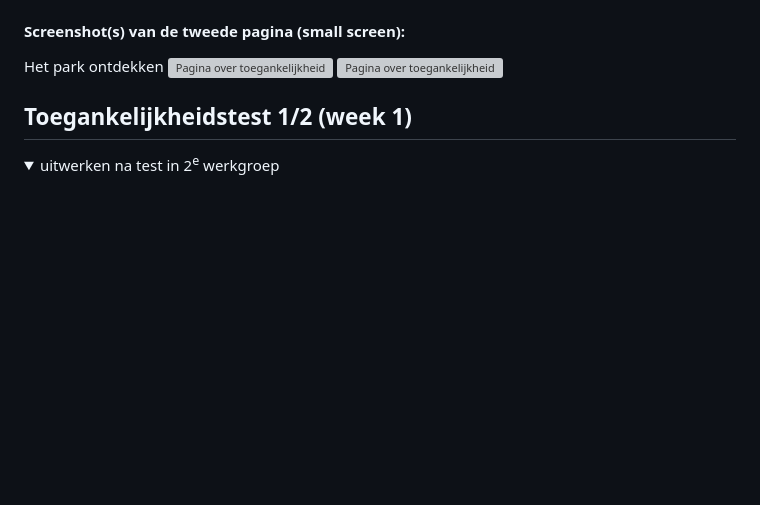
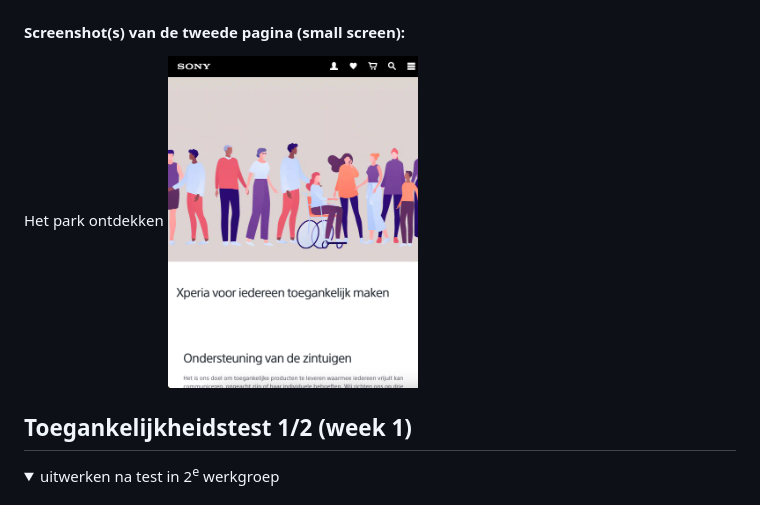
Before and after one commit to xmichellestendert/FED, a Markdown page: README.md, the part around one of its changes. Drawn GitHub-style; folded sections open; blank space fills up the shorter version; grey boxes are pictures that could not be loaded.

```diff
--- a/README.md
+++ b/README.md
@@ -45,8 +44,7 @@ Nb. Door *open* toe te voegen aan een *details* element kun je deze standaard op
 
   #### Screenshot(s) van de tweede pagina (small screen):
   Het park ontdekken
-  <img src="readme-images/Screenshot-community-sony.jpg" width="100%" alt="Pagina over toegankelijkheid">
-  <img src="readme-images/Screenshot-community-sony.jpg" width="100%" alt="Pagina over toegankelijkheid">
+  <img src="readme-images/toegankelijkheid-mobiel.png" width="250px" alt="Pagina over toegankelijkheid">
 
 </details>
 
```
Also changed, not shown: other parts of README.md (+1 -2 lines).
